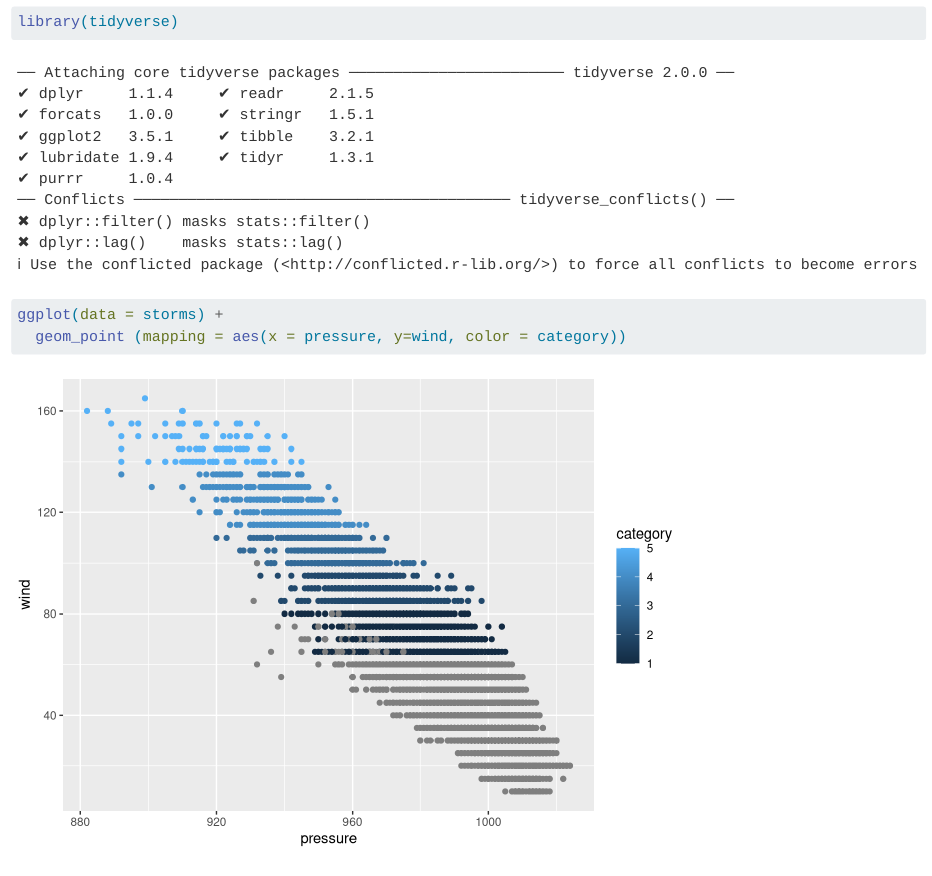
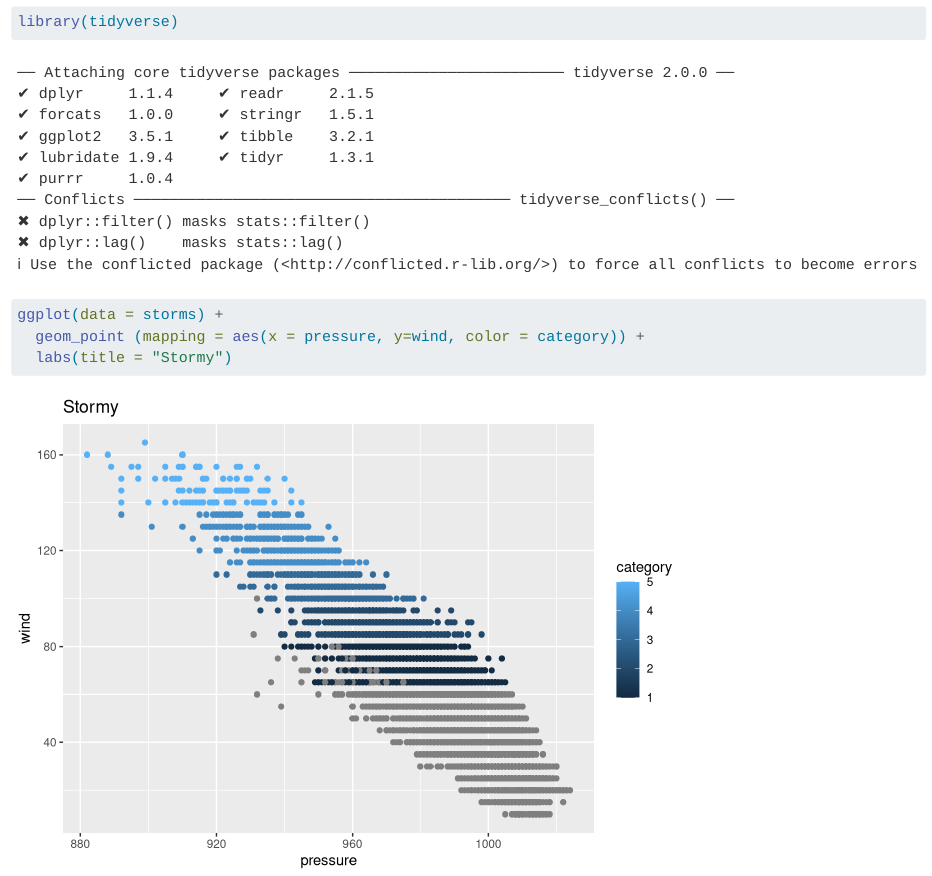
Before and after one commit to katieward859/first-repo, a Quarto document (index.qmd): the page in a window 1100 px wide, from 140 px down. Rendered offline with R 4.5, knitr and Pandoc in place of Quarto, with nearby package versions.

Commit message:
revised graph

````diff
--- a/index.qmd
+++ b/index.qmd
@@ -15,6 +15,7 @@ library(tidyverse)
 ```{r}
 
 ggplot(data = storms) +
-  geom_point (mapping = aes(x = pressure, y=wind, color = category))
+  geom_point (mapping = aes(x = pressure, y=wind, color = category)) +
+  labs(title = "Stormy")
 
 ```
````
Also changed, not shown: index.html.
